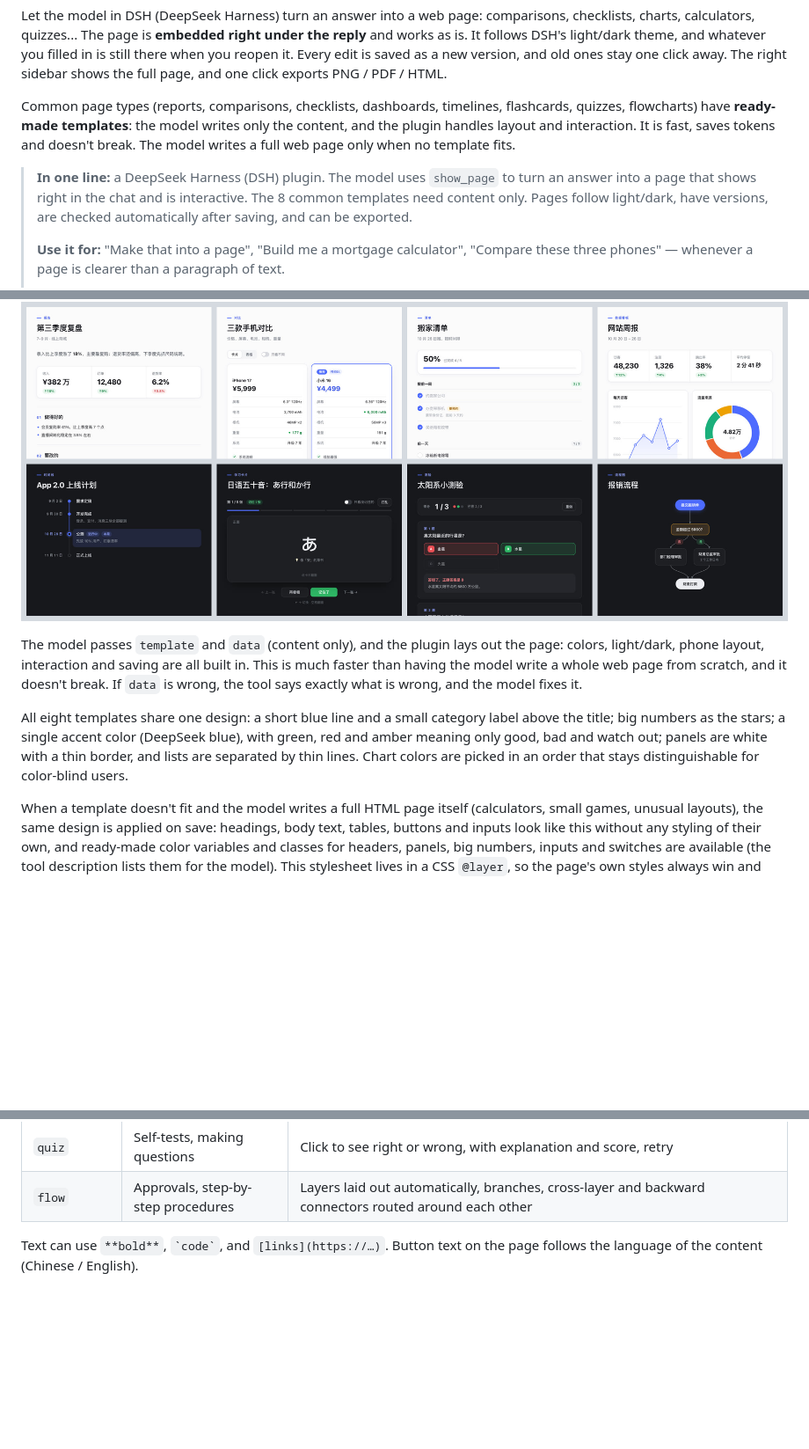
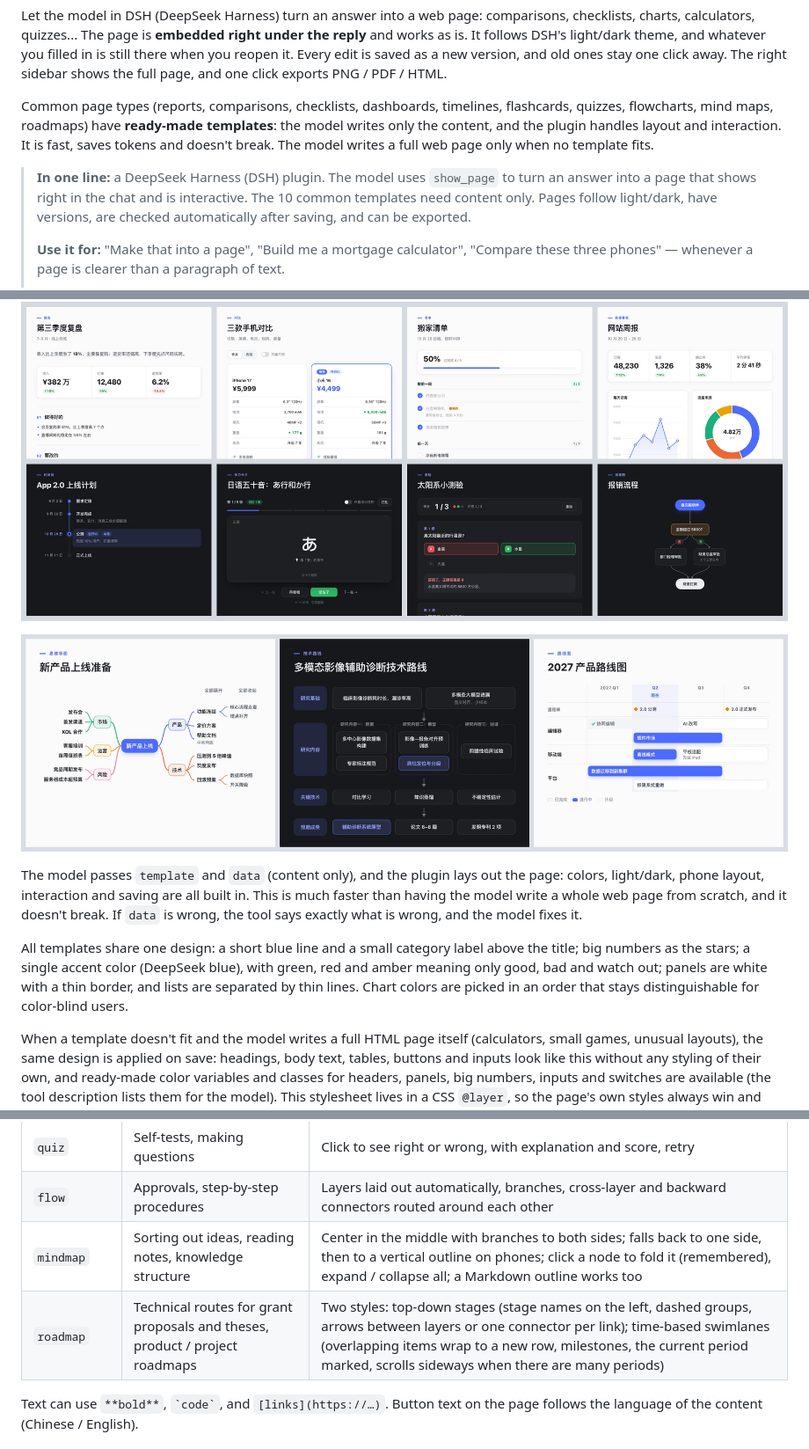
Before and after one commit to OrderG-X/dsh-pages, a Markdown page: README.en.md, 3 parts joined by grey strips. Shown at 88% size. Rendered like a GitHub page; pictures changed too: assets/diagrams.jpg (added); blank space fills up the shorter version.

```diff
--- a/README.en.md
+++ b/README.en.md
@@ -19,9 +19,9 @@
 
 Let the model in DSH (DeepSeek Harness) turn an answer into a web page: comparisons, checklists, charts, calculators, quizzes... The page is **embedded right under the reply** and works as is. It follows DSH's light/dark theme, and whatever you filled in is still there when you reopen it. Every edit is saved as a new version, and old ones stay one click away. The right sidebar shows the full page, and one click exports PNG / PDF / HTML.
 
-Common page types (reports, comparisons, checklists, dashboards, timelines, flashcards, quizzes, flowcharts) have **ready-made templates**: the model writes only the content, and the plugin handles layout and interaction. It is fast, saves tokens and doesn't break. The model writes a full web page only when no template fits.
+Common page types (reports, comparisons, checklists, dashboards, timelines, flashcards, quizzes, flowcharts, mind maps, roadmaps) have **ready-made templates**: the model writes only the content, and the plugin handles layout and interaction. It is fast, saves tokens and doesn't break. The model writes a full web page only when no template fits.
 
-> **In one line:** a DeepSeek Harness (DSH) plugin. The model uses `show_page` to turn an answer into a page that shows right in the chat and is interactive. The 8 common templates need content only. Pages follow light/dark, have versions, are checked automatically after saving, and can be exported.
+> **In one line:** a DeepSeek Harness (DSH) plugin. The model uses `show_page` to turn an answer into a page that shows right in the chat and is interactive. The 10 common templates need content only. Pages follow light/dark, have versions, are checked automatically after saving, and can be exported.
 >
 > **Use it for:** "Make that into a page", "Build me a mortgage calculator", "Compare these three phones" — whenever a page is clearer than a paragraph of text.
 >
@@ -56,9 +56,11 @@ For development you can link a local directory: enter this repo's absolute path
 
 ![Eight templates: report, compare, checklist, dashboard, timeline, flashcards, quiz, flow](assets/templates.jpg)
 
+![Mind map and the two roadmap styles: top-down research route and time-based swimlanes](assets/diagrams.jpg)
+
 The model passes `template` and `data` (content only), and the plugin lays out the page: colors, light/dark, phone layout, interaction and saving are all built in. This is much faster than having the model write a whole web page from scratch, and it doesn't break. If `data` is wrong, the tool says exactly what is wrong, and the model fixes it.
 
-All eight templates share one design: a short blue line and a small category label above the title; big numbers as the stars; a single accent color (DeepSeek blue), with green, red and amber meaning only good, bad and watch out; panels are white with a thin border, and lists are separated by thin lines. Chart colors are picked in an order that stays distinguishable for color-blind users.
+All templates share one design: a short blue line and a small category label above the title; big numbers as the stars; a single accent color (DeepSeek blue), with green, red and amber meaning only good, bad and watch out; panels are white with a thin border, and lists are separated by thin lines. Chart colors are picked in an order that stays distinguishable for color-blind users.
 
 When a template doesn't fit and the model writes a full HTML page itself (calculators, small games, unusual layouts), the same design is applied on save: headings, body text, tables, buttons and inputs look like this without any styling of their own, and ready-made color variables and classes for headers, panels, big numbers, inputs and switches are available (the tool description lists them for the model). This stylesheet lives in a CSS `@layer`, so the page's own styles always win and nothing gets broken.
 
@@ -72,6 +74,8 @@ When a template doesn't fit and the model writes a full HTML page itself (calcul
 | `flashcards` | Vocabulary, concepts | Click a card to flip it, "Got it" counter, show only the ones you haven't got, shuffle |
 | `quiz` | Self-tests, making questions | Click to see right or wrong, with explanation and score, retry |
 | `flow` | Approvals, step-by-step procedures | Layers laid out automatically, branches, cross-layer and backward connectors routed around each other |
+| `mindmap` | Sorting out ideas, reading notes, knowledge structure | Center in the middle with branches to both sides; falls back to one side, then to a vertical outline on phones; click a node to fold it (remembered), expand / collapse all; a Markdown outline works too |
+| `roadmap` | Technical routes for grant proposals and theses, product / project roadmaps | Two styles: top-down stages (stage names on the left, dashed groups, arrows between layers or one connector per link); time-based swimlanes (overlapping items wrap to a new row, milestones, the current period marked, scrolls sideways when there are many periods) |
 
 Text can use `**bold**`, `` `code` ``, and `[links](https://…)`. Button text on the page follows the language of the content (Chinese / English).
 
```
Also changed, not shown: other parts of README.en.md (+3 -3 lines), README.md (+11 -7 lines), 8 other files.
